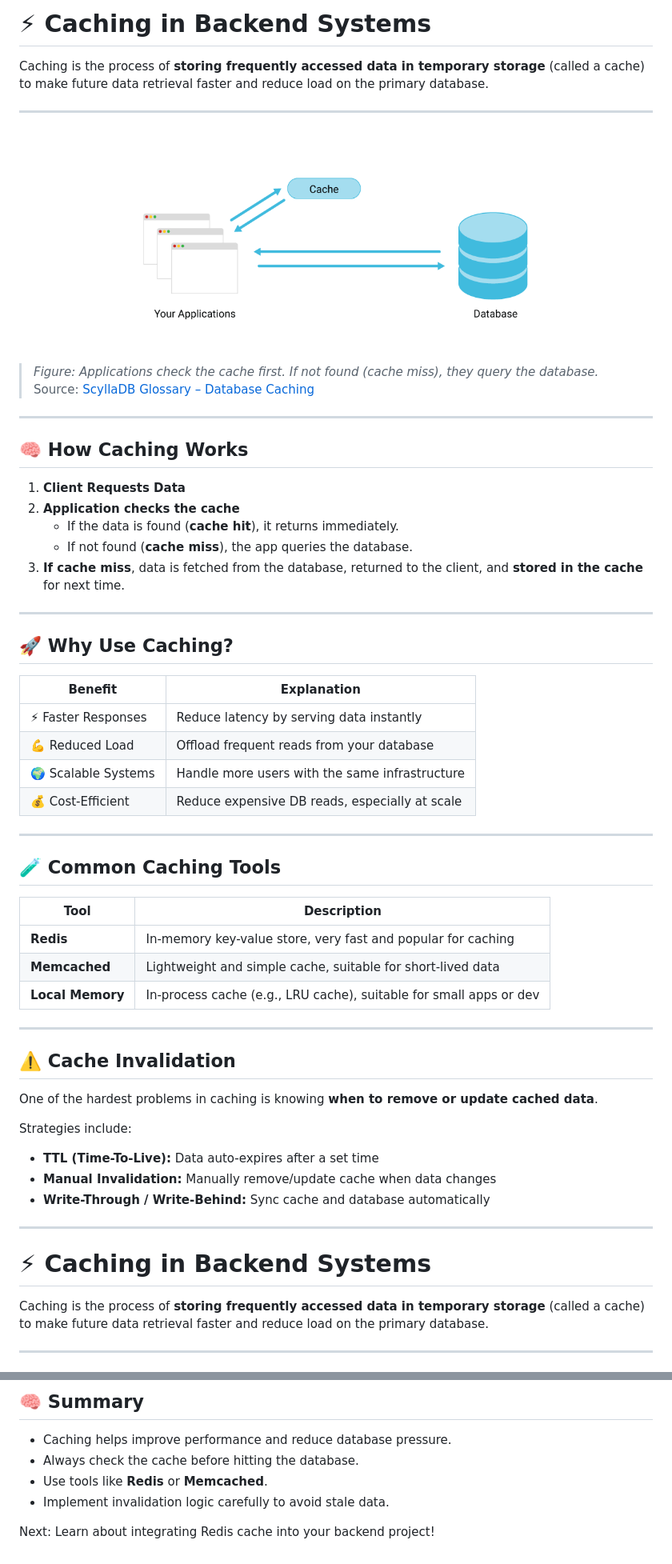
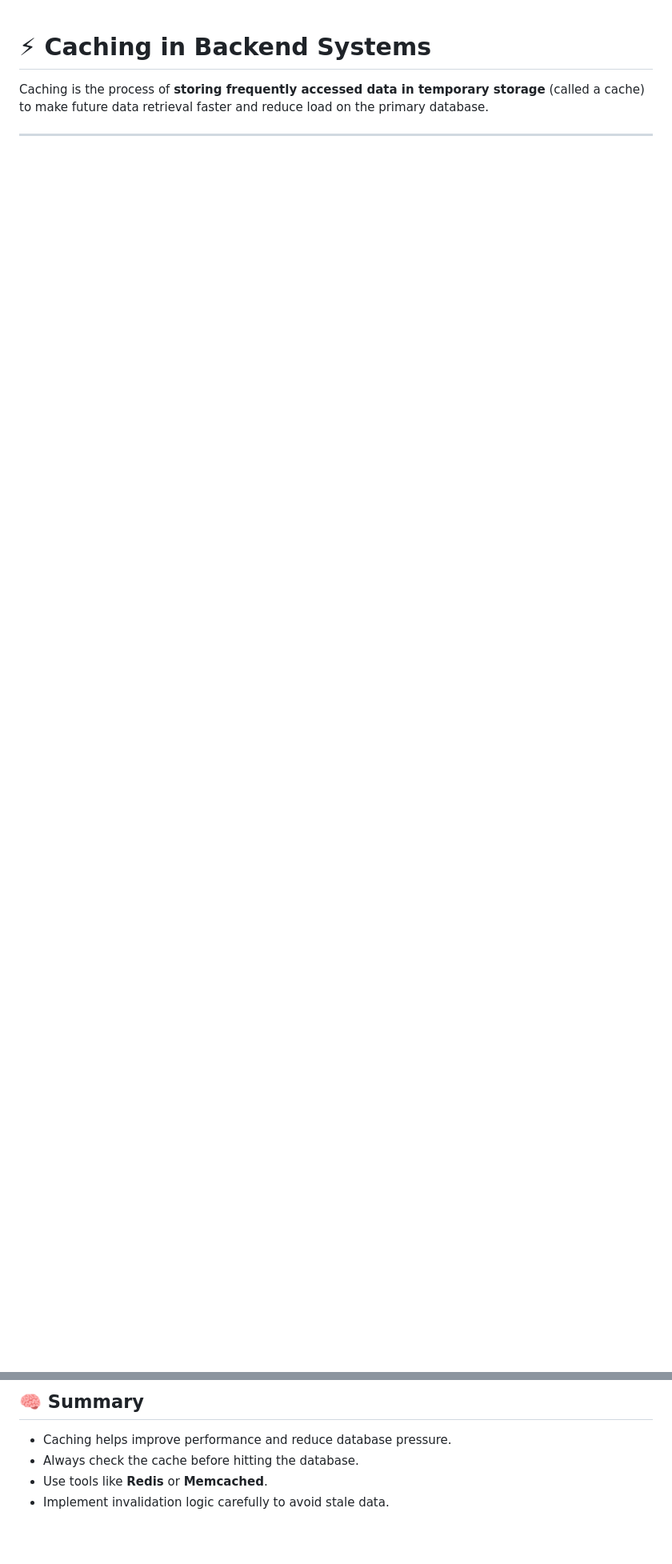
Before and after one commit to raflyrzp/backend-journey, a Markdown page: 07-caching/README.md, 2 parts joined by grey strips. Shown at 80% size. GitHub-like rendering; blank space fills up the shorter version.

Commit message:
fix caching explanation

```diff
--- a/07-caching/README.md
+++ b/07-caching/README.md
@@ -1,61 +1,3 @@
-# ⚡ Caching in Backend Systems
-
-Caching is the process of **storing frequently accessed data in temporary storage** (called a cache) to make future data retrieval faster and reduce load on the primary database.
-
----
-
-<div align="center">
-  <img src="./database-caching-diagram.png" alt="Database Caching Diagram" width="70%" />
-</div>
-
-> _Figure: Applications check the cache first. If not found (cache miss), they query the database._
-> Source: [ScyllaDB Glossary – Database Caching](https://www.scylladb.com/glossary/database-caching/)
-
----
-
-## 🧠 How Caching Works
-
-1. **Client Requests Data**
-2. **Application checks the cache**
-   - If the data is found (**cache hit**), it returns immediately.
-   - If not found (**cache miss**), the app queries the database.
-3. **If cache miss**, data is fetched from the database, returned to the client, and **stored in the cache** for next time.
-
----
-
-## 🚀 Why Use Caching?
-
-| Benefit             | Explanation                                    |
-| ------------------- | ---------------------------------------------- |
-| ⚡ Faster Responses | Reduce latency by serving data instantly       |
-| 💪 Reduced Load     | Offload frequent reads from your database      |
-| 🌍 Scalable Systems | Handle more users with the same infrastructure |
-| 💰 Cost-Efficient   | Reduce expensive DB reads, especially at scale |
-
----
-
-## 🧪 Common Caching Tools
-
-| Tool             | Description                                                        |
-| ---------------- | ------------------------------------------------------------------ |
-| **Redis**        | In-memory key-value store, very fast and popular for caching       |
-| **Memcached**    | Lightweight and simple cache, suitable for short-lived data        |
-| **Local Memory** | In-process cache (e.g., LRU cache), suitable for small apps or dev |
-
----
-
-## ⚠️ Cache Invalidation
-
-One of the hardest problems in caching is knowing **when to remove or update cached data**.
-
-Strategies include:
-
-- **TTL (Time-To-Live):** Data auto-expires after a set time
-- **Manual Invalidation:** Manually remove/update cache when data changes
-- **Write-Through / Write-Behind:** Sync cache and database automatically
-
----
-
 # ⚡ Caching in Backend Systems
 
 Caching is the process of **storing frequently accessed data in temporary storage** (called a cache) to make future data retrieval faster and reduce load on the primary database.
@@ -133,5 +75,3 @@ Strategies include:
 - Always check the cache before hitting the database.
 - Use tools like **Redis** or **Memcached**.
 - Implement invalidation logic carefully to avoid stale data.
-
-Next: Learn about integrating Redis cache into your backend project!
```
